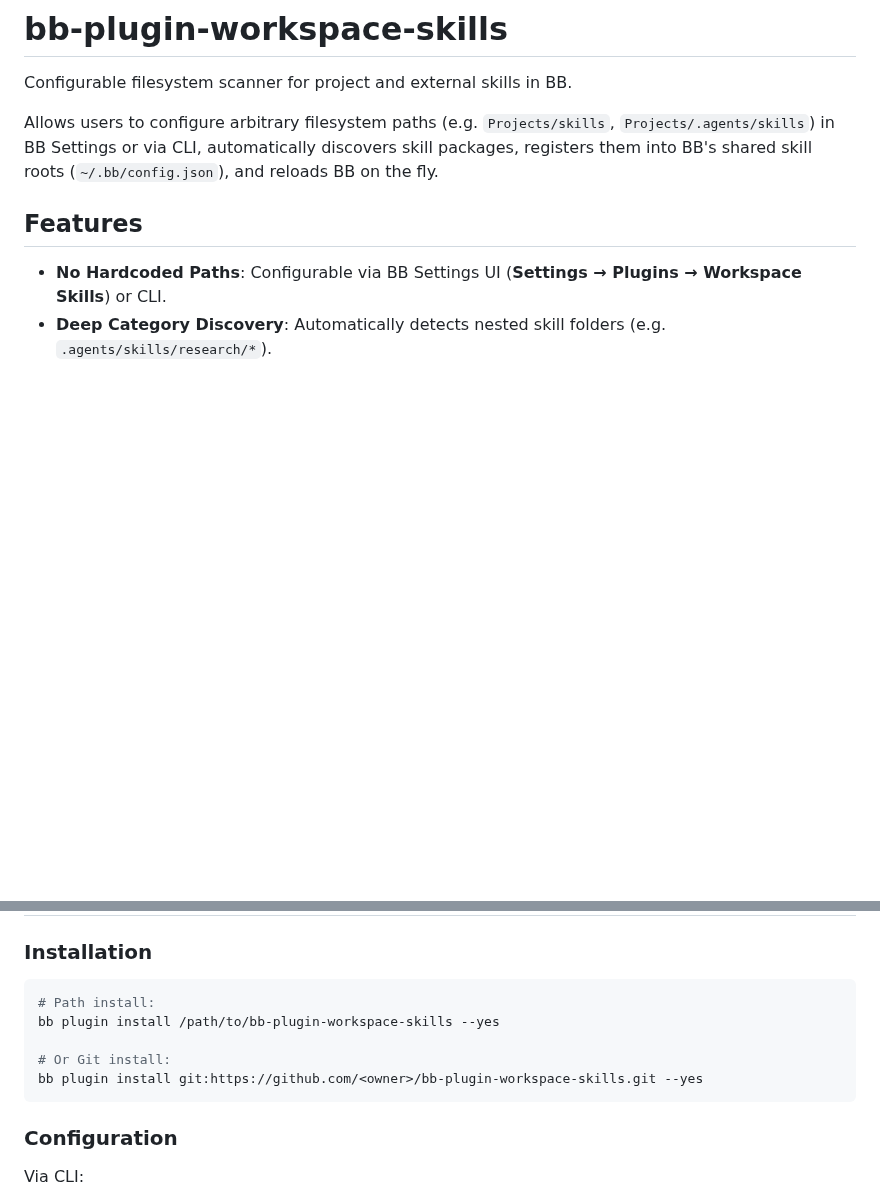
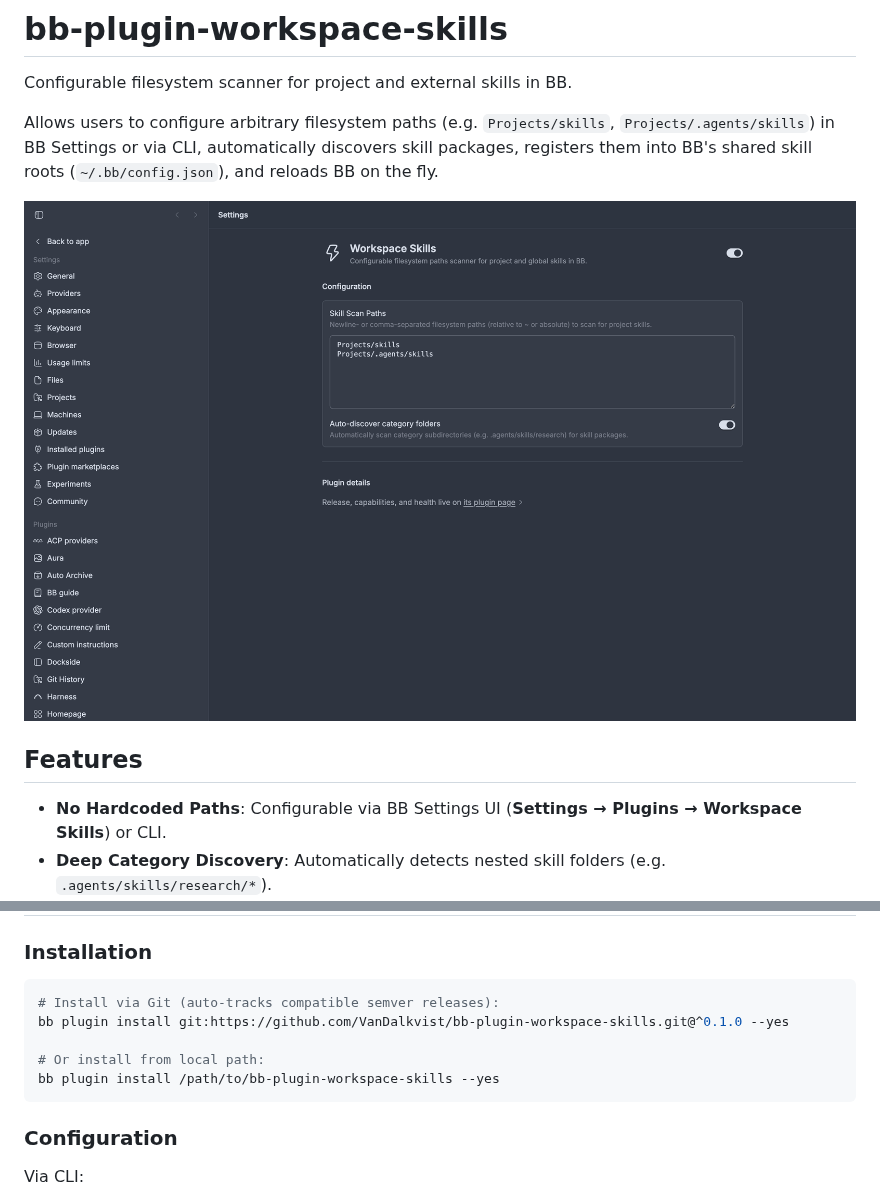
Before and after one commit to VanDalkvist/bb-plugin-workspace-skills, a Markdown page: README.md, 2 parts joined by grey strips. Drawn GitHub-style; pictures changed too: assets/settings.png (added); blank space fills up the shorter version.

Commit message:
docs: add settings screenshot to README and bump version to 0.1.1

````diff
--- a/README.md
+++ b/README.md
@@ -3,6 +3,8 @@
 Configurable filesystem scanner for project and external skills in BB.
 
 Allows users to configure arbitrary filesystem paths (e.g. `Projects/skills`, `Projects/.agents/skills`) in BB Settings or via CLI, automatically discovers skill packages, registers them into BB's shared skill roots (`~/.bb/config.json`), and reloads BB on the fly.
+
+![Workspace Skills Settings in BB](assets/settings.png)
 
 ## Features
 
@@ -17,11 +19,11 @@ Allows users to configure arbitrary filesystem paths (e.g. `Projects/skills`, `P
 ### Installation
 
 ```bash
-# Path install:
+# Install via Git (auto-tracks compatible semver releases):
+bb plugin install git:https://github.com/VanDalkvist/bb-plugin-workspace-skills.git@^0.1.0 --yes
+
+# Or install from local path:
 bb plugin install /path/to/bb-plugin-workspace-skills --yes
-
-# Or Git install:
-bb plugin install git:https://github.com/<owner>/bb-plugin-workspace-skills.git --yes
 ```
 
 ### Configuration
````
Also changed, not shown: 2 other files.
